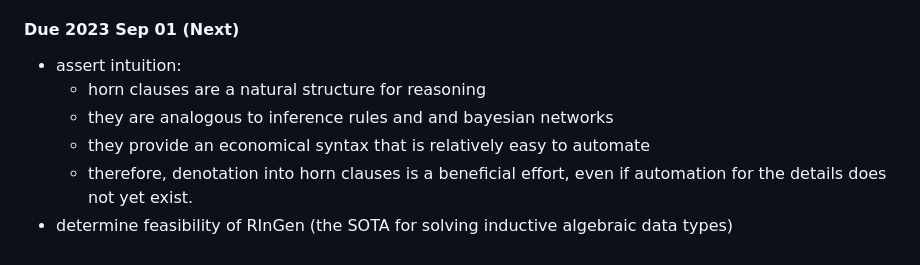
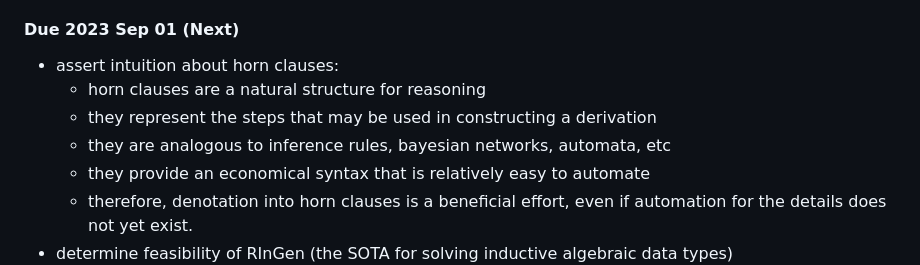
Before and after one commit to resin-studio/slim, a Markdown page: relational_types_schedule.md, the part around the change. GitHub-like rendering.

Commit message:
note the rationale for horn clauses

```diff
--- a/relational_types_schedule.md
+++ b/relational_types_schedule.md
@@ -12,9 +12,10 @@
     - restrict second order bound variables to LHS of subtyping (weakening to FOL semantics)
 
 #### Due 2023 Sep 01 (Next)
-- assert intuition:
+- assert intuition about horn clauses:
     - horn clauses are a natural structure for reasoning
-    - they are analogous to inference rules and and bayesian networks
+    - they represent the steps that may be used in constructing a derivation
+    - they are analogous to inference rules, bayesian networks, automata, etc
     - they provide an economical syntax that is relatively easy to automate
     - therefore, denotation into horn clauses is a beneficial effort, even if automation for the details does not yet exist.
 - determine feasibility of RInGen (the SOTA for solving inductive algebraic data types)
```
